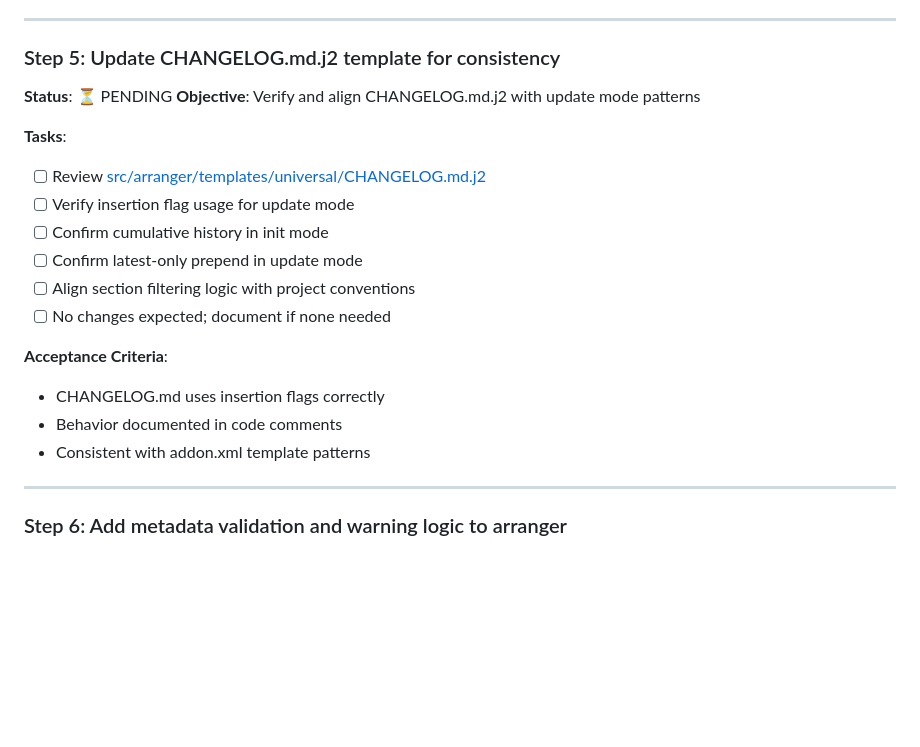
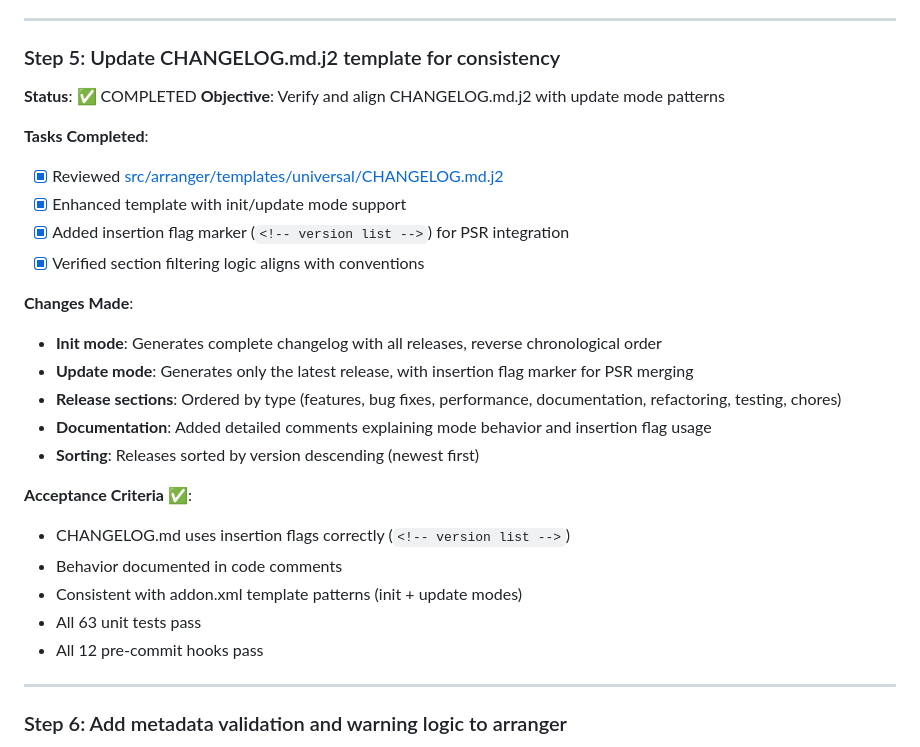
Before and after one commit to brianpatrickreavey/psr-templates, a Markdown page: IMPLEMENTATION_PLAN.md, the part around the change. Rendered like a GitHub page; blank space fills up the shorter version.

Commit message:
update implementation plan: step 5 COMPLETED

```diff
--- a/IMPLEMENTATION_PLAN.md
+++ b/IMPLEMENTATION_PLAN.md
@@ -149,21 +149,28 @@
 ---
 
 ### Step 5: Update CHANGELOG.md.j2 template for consistency
-**Status**: ⏳ PENDING
+**Status**: ✅ COMPLETED
 **Objective**: Verify and align CHANGELOG.md.j2 with update mode patterns
 
-**Tasks**:
-- [ ] Review [src/arranger/templates/universal/CHANGELOG.md.j2](src/arranger/templates/universal/CHANGELOG.md.j2)
-- [ ] Verify insertion flag usage for update mode
-- [ ] Confirm cumulative history in init mode
-- [ ] Confirm latest-only prepend in update mode
-- [ ] Align section filtering logic with project conventions
-- [ ] No changes expected; document if none needed
+**Tasks Completed**:
+- [x] Reviewed [src/arranger/templates/universal/CHANGELOG.md.j2](src/arranger/templates/universal/CHANGELOG.md.j2)
+- [x] Enhanced template with init/update mode support
+- [x] Added insertion flag marker (`<!-- version list -->`) for PSR integration
+- [x] Verified section filtering logic aligns with conventions
 
-**Acceptance Criteria**:
-- CHANGELOG.md uses insertion flags correctly
+**Changes Made**:
+- **Init mode**: Generates complete changelog with all releases, reverse chronological order
+- **Update mode**: Generates only the latest release, with insertion flag marker for PSR merging
+- **Release sections**: Ordered by type (features, bug fixes, performance, documentation, refactoring, testing, chores)
+- **Documentation**: Added detailed comments explaining mode behavior and insertion flag usage
+- **Sorting**: Releases sorted by version descending (newest first)
+
+**Acceptance Criteria** ✅:
+- CHANGELOG.md uses insertion flags correctly (`<!-- version list -->`)
 - Behavior documented in code comments
-- Consistent with addon.xml template patterns
+- Consistent with addon.xml template patterns (init + update modes)
+- All 63 unit tests pass
+- All 12 pre-commit hooks pass
 
 ---
 
```
